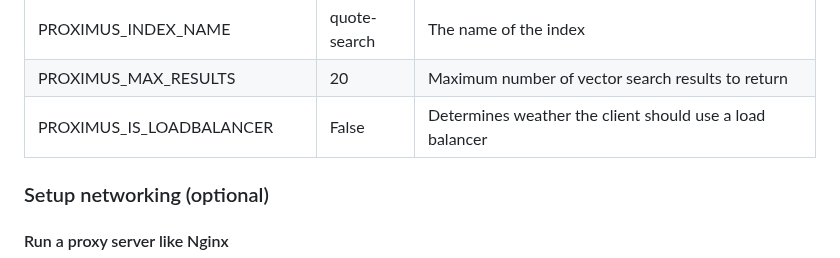
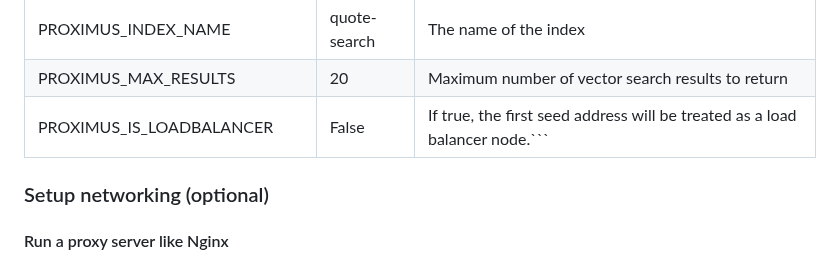
Before and after one commit to aerospike/aerospike-vector-search-examples, a Markdown page: quote-semantic-search/README.md, the part around the change. Drawn GitHub-style.

Commit message:
Update quote-semantic-search/README.md
Co-authored-by: Joe M. <joem@aerospike.com>

````diff
--- a/quote-semantic-search/README.md
+++ b/quote-semantic-search/README.md
@@ -101,7 +101,7 @@ If not set defaults are used.
 | PROXIMUS_NAMESPACE          | test               | The aerospike namespace for storing the image records and index |
 | PROXIMUS_INDEX_NAME         | quote-search       | The name of the  index                                          |
 | PROXIMUS_MAX_RESULTS        | 20                 | Maximum number of vector search results to return               |
-| PROXIMUS_IS_LOADBALANCER    | False                 | Determines weather the client should use a load balancer     |
+| PROXIMUS_IS_LOADBALANCER    | False                 |                 If true, the first seed address will be treated as a load balancer node.```
 
 ### Setup networking (optional)
 
````
